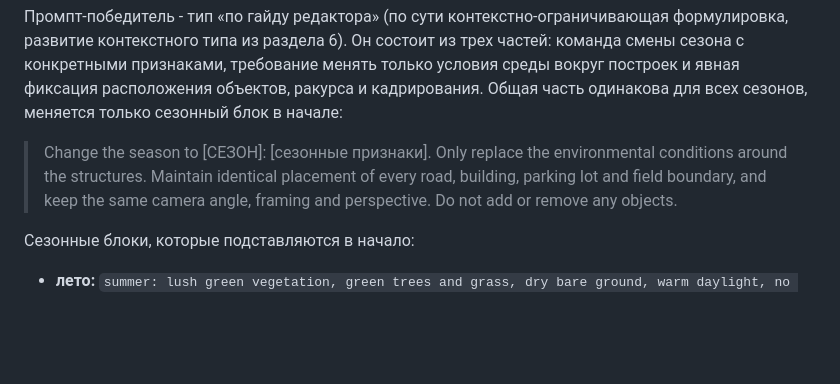
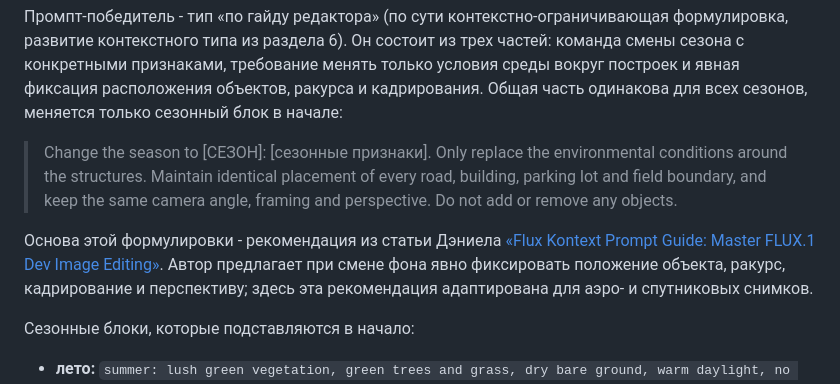
Before and after one commit to Belaquaa/seasons-generator, a Markdown page: practice_report.md, the part around the change. Rendered like a GitHub page; blank space fills up the shorter version.

Commit message:
Report: add Kontext prompt source

```diff
--- a/practice_report.md
+++ b/practice_report.md
@@ -297,6 +297,8 @@ Step-back промпт близок к CoT, но сначала задает б
 
 > Change the season to [СЕЗОН]: [сезонные признаки]. Only replace the environmental conditions around the structures. Maintain identical placement of every road, building, parking lot and field boundary, and keep the same camera angle, framing and perspective. Do not add or remove any objects.
 
+Основа этой формулировки - рекомендация из статьи Дэниела [«Flux Kontext Prompt Guide: Master FLUX.1 Dev Image Editing»](https://kontext-dev.com/posts/flux-kontext-prompt-guide-flux1-dev-image-editing). Автор предлагает при смене фона явно фиксировать положение объекта, ракурс, кадрирование и перспективу; здесь эта рекомендация адаптирована для аэро- и спутниковых снимков.
+
 Сезонные блоки, которые подставляются в начало:
 
 - **лето:** `summer: lush green vegetation, green trees and grass, dry bare ground, warm daylight, no snow`
```
